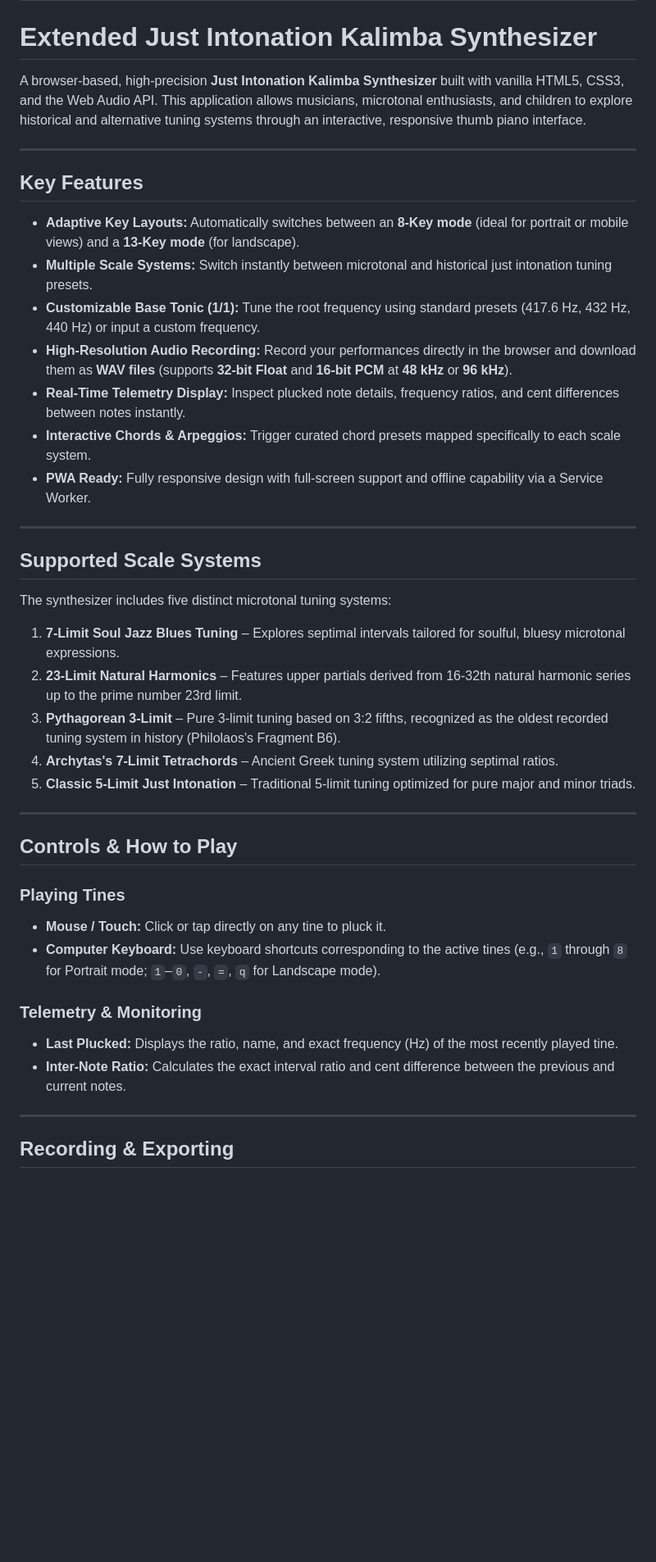
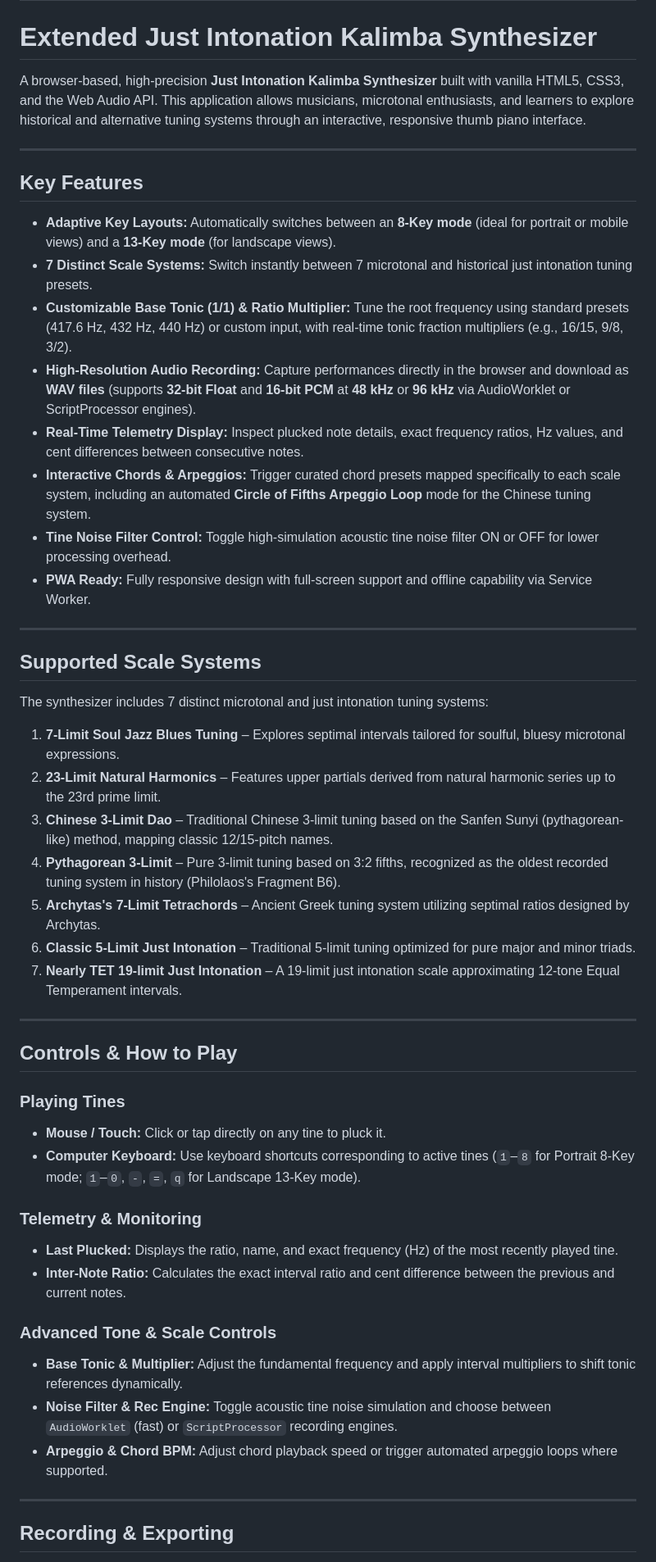
Before and after one commit to Homo-rehabilis/Extended-Just-Intonation-Kalimba-Synthesizer, a Markdown page: README.md, the part around one of its changes. Shown at 82% size. Drawn GitHub-style; blank space fills up the shorter version.

```diff
--- a/README.md
+++ b/README.md
@@ -7,31 +7,34 @@
 <a id="english"></a>
 # Extended Just Intonation Kalimba Synthesizer
 
-A browser-based, high-precision **Just Intonation Kalimba Synthesizer** built with vanilla HTML5, CSS3, and the Web Audio API. This application allows musicians, microtonal enthusiasts, and children to explore historical and alternative tuning systems through an interactive, responsive thumb piano interface.
+A browser-based, high-precision **Just Intonation Kalimba Synthesizer** built with vanilla HTML5, CSS3, and the Web Audio API. This application allows musicians, microtonal enthusiasts, and learners to explore historical and alternative tuning systems through an interactive, responsive thumb piano interface.
 
 ---
 
 ## Key Features
 
-*   **Adaptive Key Layouts:** Automatically switches between an **8-Key mode** (ideal for portrait or mobile views) and a **13-Key mode** (for landscape).
-*   **Multiple Scale Systems:** Switch instantly between microtonal and historical just intonation tuning presets.
-*   **Customizable Base Tonic (1/1):** Tune the root frequency using standard presets (417.6 Hz, 432 Hz, 440 Hz) or input a custom frequency.
-*   **High-Resolution Audio Recording:** Record your performances directly in the browser and download them as **WAV files** (supports **32-bit Float** and **16-bit PCM** at **48 kHz** or **96 kHz**).
-*   **Real-Time Telemetry Display:** Inspect plucked note details, frequency ratios, and cent differences between notes instantly.
-*   **Interactive Chords & Arpeggios:** Trigger curated chord presets mapped specifically to each scale system.
-*   **PWA Ready:** Fully responsive design with full-screen support and offline capability via a Service Worker.
+*   **Adaptive Key Layouts:** Automatically switches between an **8-Key mode** (ideal for portrait or mobile views) and a **13-Key mode** (for landscape views).
+*   **7 Distinct Scale Systems:** Switch instantly between 7 microtonal and historical just intonation tuning presets.
+*   **Customizable Base Tonic (1/1) & Ratio Multiplier:** Tune the root frequency using standard presets (417.6 Hz, 432 Hz, 440 Hz) or custom input, with real-time tonic fraction multipliers (e.g., 16/15, 9/8, 3/2).
+*   **High-Resolution Audio Recording:** Capture performances directly in the browser and download as **WAV files** (supports **32-bit Float** and **16-bit PCM** at **48 kHz** or **96 kHz** via AudioWorklet or ScriptProcessor engines).
+*   **Real-Time Telemetry Display:** Inspect plucked note details, exact frequency ratios, Hz values, and cent differences between consecutive notes.
+*   **Interactive Chords & Arpeggios:** Trigger curated chord presets mapped specifically to each scale system, including an automated **Circle of Fifths Arpeggio Loop** mode for the Chinese tuning system.
+*   **Tine Noise Filter Control:** Toggle high-simulation acoustic tine noise filter ON or OFF for lower processing overhead.
+*   **PWA Ready:** Fully responsive design with full-screen support and offline capability via Service Worker.
 
 ---
 
 ## Supported Scale Systems
 
-The synthesizer includes five distinct microtonal tuning systems:
+The synthesizer includes 7 distinct microtonal and just intonation tuning systems:
 
 1.  **7-Limit Soul Jazz Blues Tuning** – Explores septimal intervals tailored for soulful, bluesy microtonal expressions.
-2.  **23-Limit Natural Harmonics** – Features upper partials derived from 16-32th natural harmonic series up to the prime number 23rd limit.
+2.  **23-Limit Natural Harmonics** – Features upper partials derived from natural harmonic series up to the 23rd prime limit.
+3.  **Chinese 3-Limit Dao** – Traditional Chinese 3-limit tuning based on the Sanfen Sunyi (pythagorean-like) method, mapping classic 12/15-pitch names.
 4.  **Pythagorean 3-Limit** – Pure 3-limit tuning based on 3:2 fifths, recognized as the oldest recorded tuning system in history (Philolaos's Fragment B6).
-5.  **Archytas's 7-Limit Tetrachords** – Ancient Greek tuning system utilizing septimal ratios.
+5.  **Archytas's 7-Limit Tetrachords** – Ancient Greek tuning system utilizing septimal ratios designed by Archytas.
 6.  **Classic 5-Limit Just Intonation** – Traditional 5-limit tuning optimized for pure major and minor triads.
+7.  **Nearly TET 19-limit Just Intonation** – A 19-limit just intonation scale approximating 12-tone Equal Temperament intervals.
 
 ---
 
@@ -39,11 +42,16 @@ The synthesizer includes five distinct microtonal tuning systems:
 
 ### Playing Tines
 *   **Mouse / Touch:** Click or tap directly on any tine to pluck it.
-*   **Computer Keyboard:** Use keyboard shortcuts corresponding to the active tines (e.g., `1` through `8` for Portrait mode; `1`–`0`, `-`, `=`, `q` for Landscape mode).
+*   **Computer Keyboard:** Use keyboard shortcuts corresponding to active tines (`1`–`8` for Portrait 8-Key mode; `1`–`0`, `-`, `=`, `q` for Landscape 13-Key mode).
 
 ### Telemetry & Monitoring
 *   **Last Plucked:** Displays the ratio, name, and exact frequency (Hz) of the most recently played tine.
 *   **Inter-Note Ratio:** Calculates the exact interval ratio and cent difference between the previous and current notes.
+
+### Advanced Tone & Scale Controls
+*   **Base Tonic & Multiplier:** Adjust the fundamental frequency and apply interval multipliers to shift tonic references dynamically.
+*   **Noise Filter & Rec Engine:** Toggle acoustic tine noise simulation and choose between `AudioWorklet` (fast) or `ScriptProcessor` recording engines.
+*   **Arpeggio & Chord BPM:** Adjust chord playback speed or trigger automated arpeggio loops where supported.
 
 ---
 
```
Also changed, not shown: other parts of README.md (+32 -20 lines).
